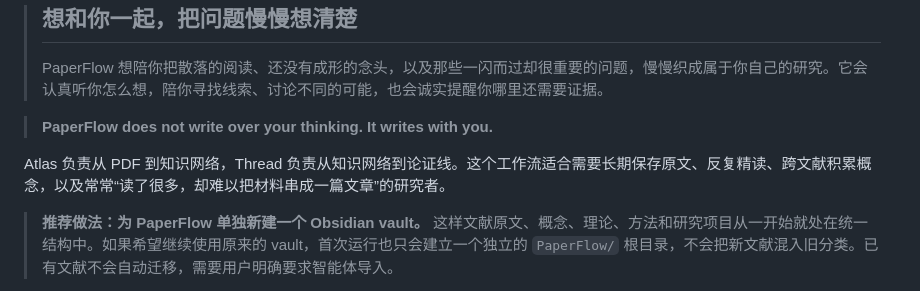
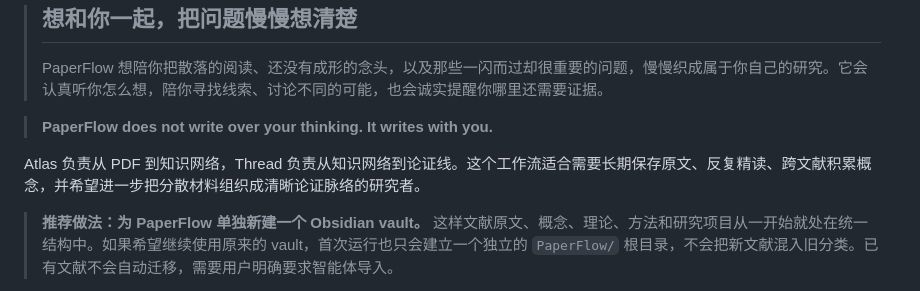
Before and after one commit to MuKaramia/PaperFlow, a Markdown page: README.md, the part around the change. Rendered like a GitHub page.

Commit message:
Use positive wording for PaperFlow audience

```diff
--- a/README.md
+++ b/README.md
@@ -11,7 +11,7 @@
 
 > **PaperFlow does not write over your thinking. It writes with you.**
 
-Atlas 负责从 PDF 到知识网络，Thread 负责从知识网络到论证线。这个工作流适合需要长期保存原文、反复精读、跨文献积累概念，以及常常“读了很多，却难以把材料串成一篇文章”的研究者。
+Atlas 负责从 PDF 到知识网络，Thread 负责从知识网络到论证线。这个工作流适合需要长期保存原文、反复精读、跨文献积累概念，并希望进一步把分散材料组织成清晰论证脉络的研究者。
 
 > **推荐做法：为 PaperFlow 单独新建一个 Obsidian vault。** 这样文献原文、概念、理论、方法和研究项目从一开始就处在统一结构中。如果希望继续使用原来的 vault，首次运行也只会建立一个独立的 `PaperFlow/` 根目录，不会把新文献混入旧分类。已有文献不会自动迁移，需要用户明确要求智能体导入。
 
```
